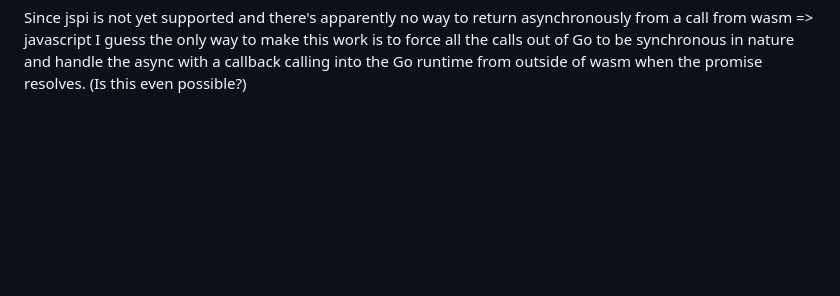
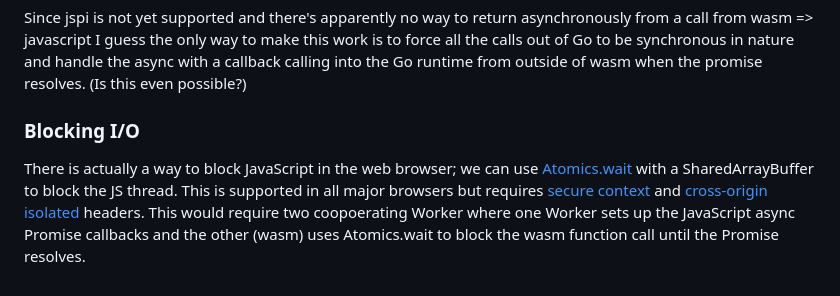
Before and after one commit to paralin/tinygo-wasip2-prototype, a Markdown page: README.md, the part around the change. Rendered like a GitHub page; blank space fills up the shorter version.

Commit message:
add note about atomics wait potential approach
Signed-off-by: Christian Stewart <christian@aperture.us>

```diff
--- a/README.md
+++ b/README.md
@@ -82,3 +82,17 @@ asynchronously from a call from wasm => javascript I guess the only way to make
 this work is to force all the calls out of Go to be synchronous in nature and
 handle the async with a callback calling into the Go runtime from outside of
 wasm when the promise resolves. (Is this even possible?)
+
+### Blocking I/O
+
+There is actually a way to block JavaScript in the web browser; we can use
+[Atomics.wait] with a SharedArrayBuffer to block the JS thread. This is
+supported in all major browsers but requires [secure context] and [cross-origin
+isolated] headers. This would require two coopoerating Worker where one Worker
+sets up the JavaScript async Promise callbacks and the other (wasm) uses
+Atomics.wait to block the wasm function call until the Promise resolves.
+
+[Atomics.wait]: https://developer.mozilla.org/en-US/docs/Web/JavaScript/Reference/Global_Objects/Atomics/wait
+[SharedArrayBuffer]: https://developer.mozilla.org/en-US/docs/Web/JavaScript/Reference/Global_Objects/SharedArrayBuffer
+[secure context]: https://developer.mozilla.org/en-US/docs/Web/Security/Secure_Contexts
+[cross-origin isolated]: https://developer.mozilla.org/en-US/docs/Web/API/Window/crossOriginIsolated
```
